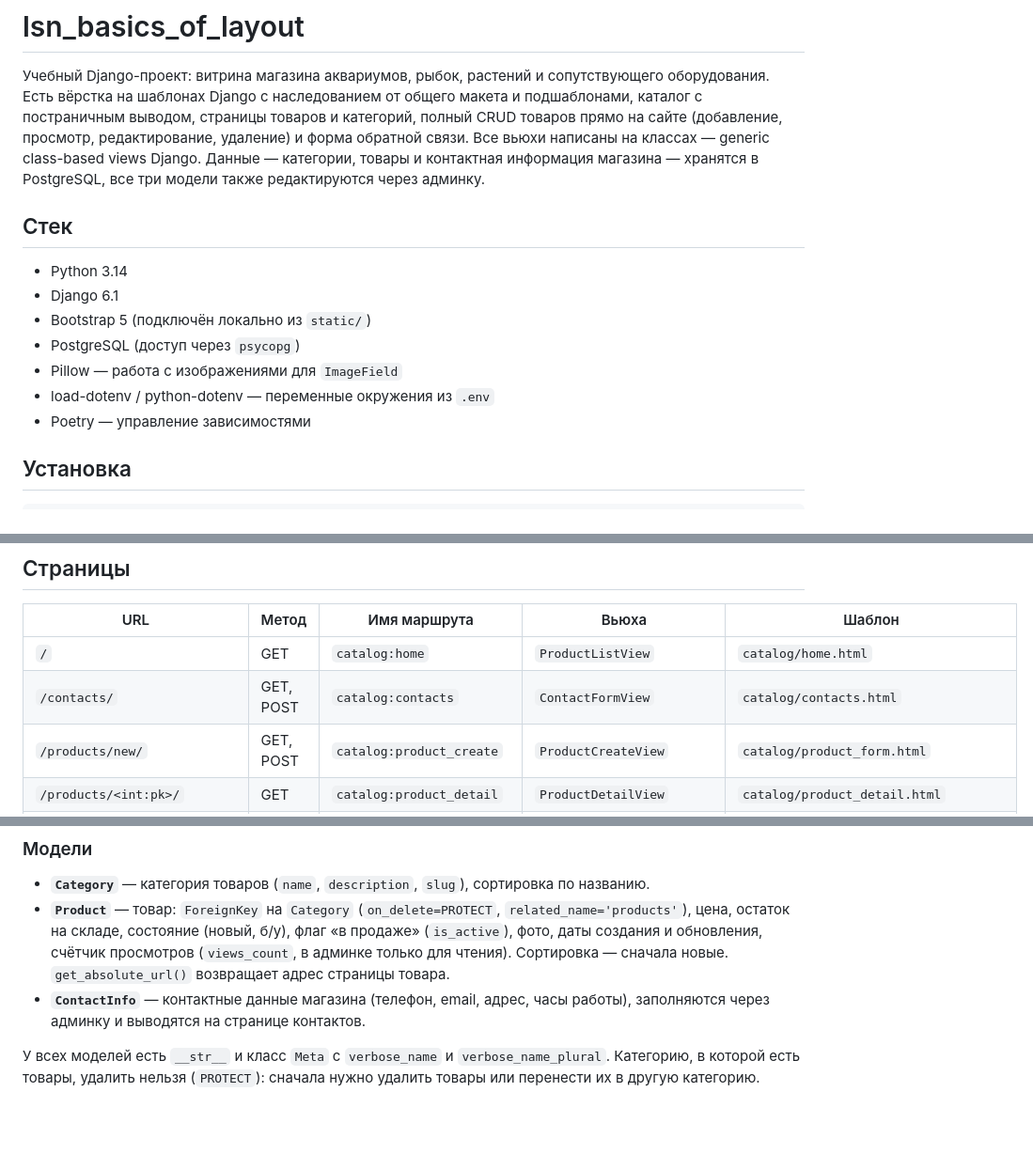
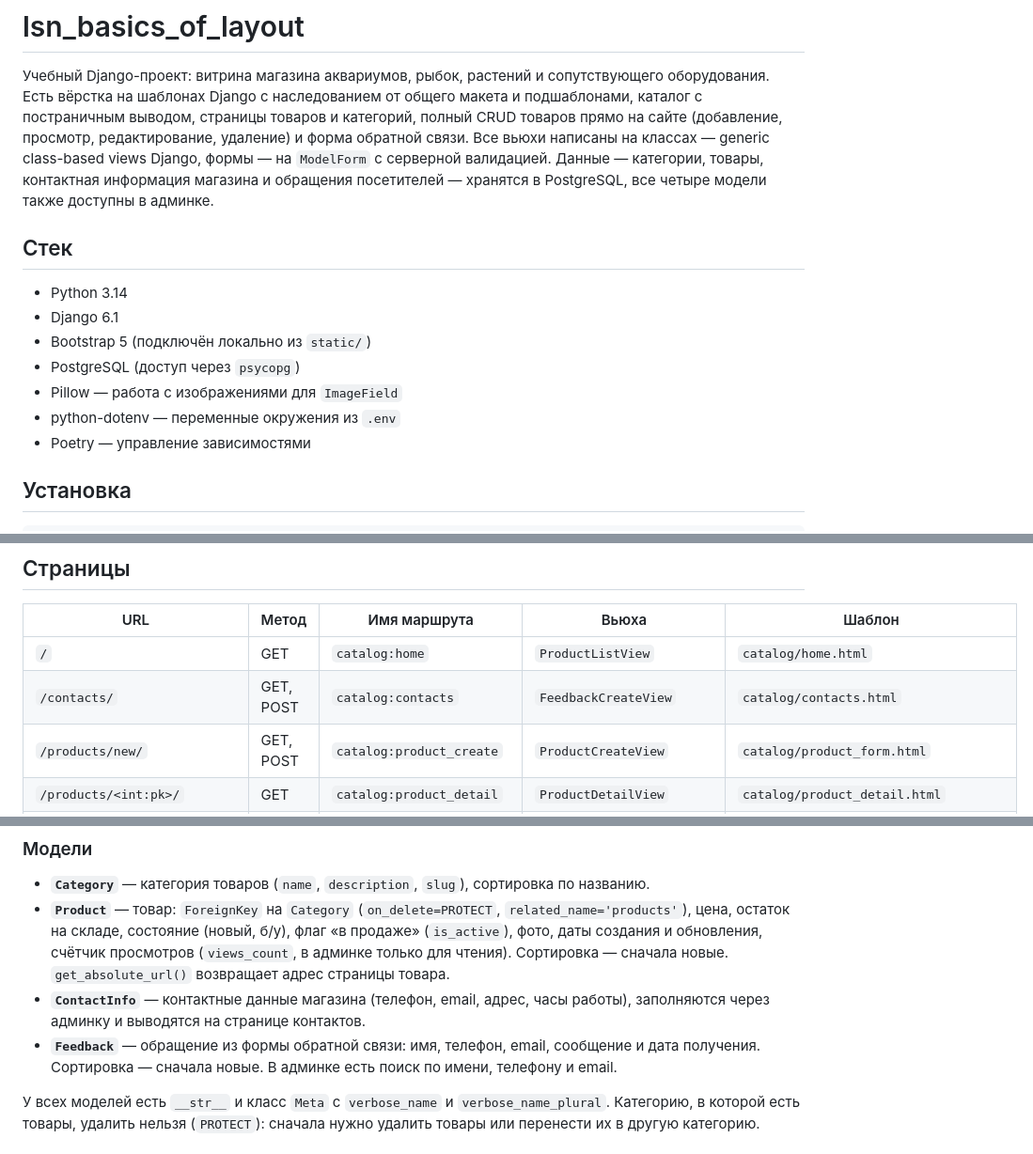
Before and after one commit to Jd4rc/lsn_basics_of_layout, a Markdown page: README.md, 3 parts joined by grey strips. Shown at 94% size. Rendered like a GitHub page; blank space fills up the shorter version.

```diff
--- a/README.md
+++ b/README.md
@@ -4,9 +4,10 @@
 оборудования. Есть вёрстка на шаблонах Django с наследованием от общего макета и
 подшаблонами, каталог с постраничным выводом, страницы товаров и категорий, полный
 CRUD товаров прямо на сайте (добавление, просмотр, редактирование, удаление) и форма
-обратной связи. Все вьюхи написаны на классах — generic class-based views Django.
-Данные — категории, товары и контактная информация магазина — хранятся в PostgreSQL,
-все три модели также редактируются через админку.
+обратной связи. Все вьюхи написаны на классах — generic class-based views Django,
+формы — на `ModelForm` с серверной валидацией. Данные — категории, товары, контактная
+информация магазина и обращения посетителей — хранятся в PostgreSQL, все четыре модели
+также доступны в админке.
 
 ## Стек
 
@@ -15,7 +16,7 @@ CRUD товаров прямо на сайте (добавление, просм
 - Bootstrap 5 (подключён локально из `static/`)
 - PostgreSQL (доступ через `psycopg`)
 - Pillow — работа с изображениями для `ImageField`
-- load-dotenv / python-dotenv — переменные окружения из `.env`
+- python-dotenv — переменные окружения из `.env`
 - Poetry — управление зависимостями
 
 ## Установка
@@ -62,7 +63,7 @@ poetry run python manage.py runserver
 | URL | Метод | Имя маршрута | Вьюха | Шаблон |
 |---|---|---|---|---|
 | `/` | GET | `catalog:home` | `ProductListView` | `catalog/home.html` |
-| `/contacts/` | GET, POST | `catalog:contacts` | `ContactFormView` | `catalog/contacts.html` |
+| `/contacts/` | GET, POST | `catalog:contacts` | `FeedbackCreateView` | `catalog/contacts.html` |
 | `/products/new/` | GET, POST | `catalog:product_create` | `ProductCreateView` | `catalog/product_form.html` |
 | `/products/<int:pk>/` | GET | `catalog:product_detail` | `ProductDetailView` | `catalog/product_detail.html` |
 | `/products/<int:pk>/edit/` | GET, POST | `catalog:product_update` | `ProductUpdateView` | `catalog/product_form.html` |
@@ -247,6 +258,9 @@ lsn_basics_of_layout/
   новые. `get_absolute_url()` возвращает адрес страницы товара.
 - **`ContactInfo`** — контактные данные магазина (телефон, email, адрес, часы
   работы), заполняются через админку и выводятся на странице контактов.
+- **`Feedback`** — обращение из формы обратной связи: имя, телефон, email, сообщение
+  и дата получения. Сортировка — сначала новые. В админке есть поиск по имени,
+  телефону и email.
 
 У всех моделей есть `__str__` и класс `Meta` с `verbose_name` и `verbose_name_plural`.
 Категорию, в которой есть товары, удалить нельзя (`PROTECT`): сначала нужно удалить
```
Also changed, not shown: other parts of README.md (+32 -10 lines).
